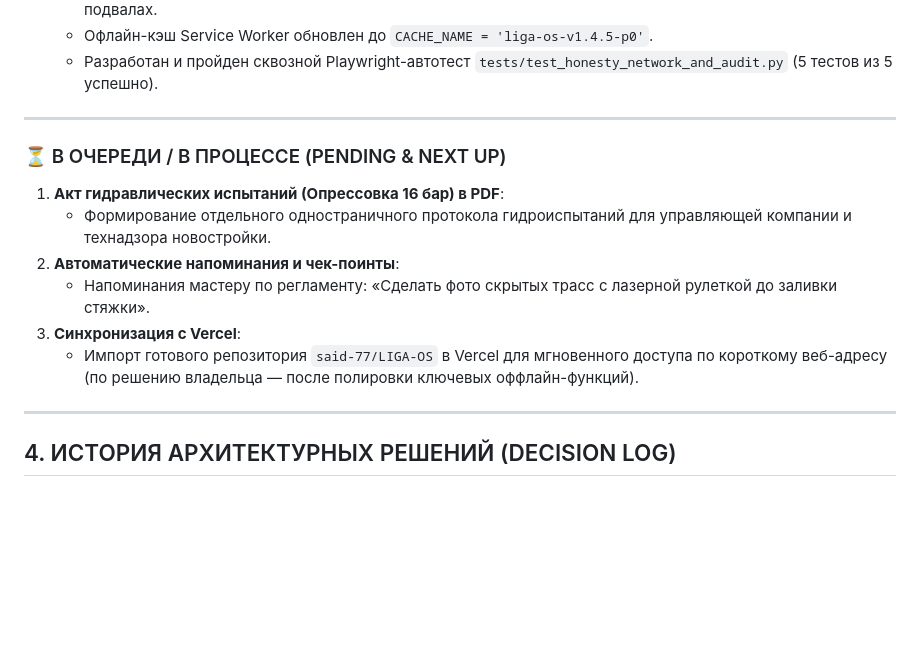
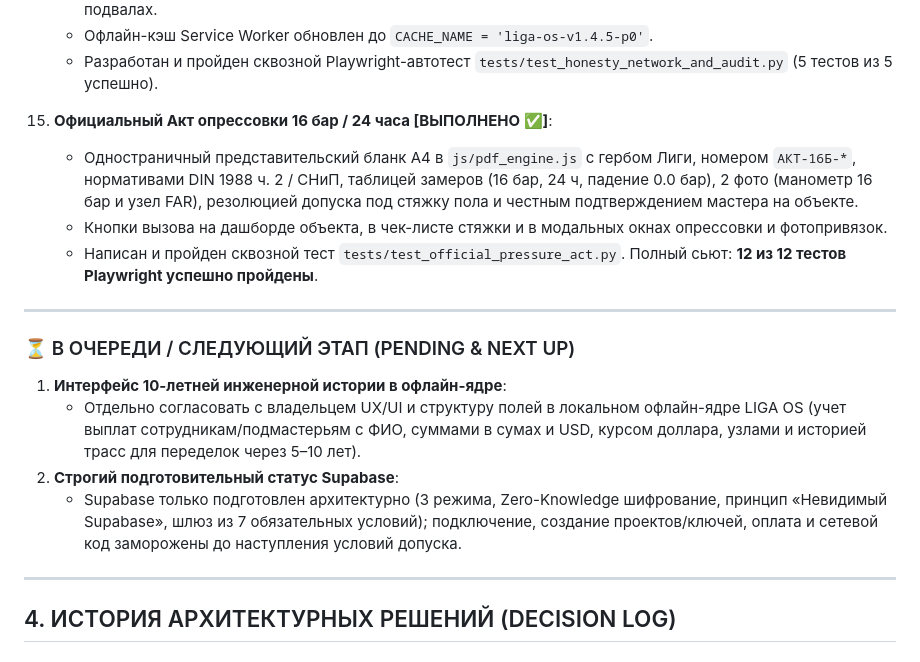
Before and after one commit to said-77/LIGA-OS, a Markdown page: DECISION_JOURNAL.md, the part around the change. Drawn GitHub-style; blank space fills up the shorter version.

Commit message:
docs: align status with act 16 bar, 12/12 tests, prepared supabase and offline history next step

```diff
--- a/DECISION_JOURNAL.md
+++ b/DECISION_JOURNAL.md
@@ -94,17 +94,20 @@
     - Честная сетевая прозрачность: постоянный статус `🟢 БАЗА ОФФЛАЙН` в шапке; бейдж `🟢 100% Офлайн` для локального бэкапа JSON; бейджи `🌐 Онлайн` для внешних ссылок и цифровых расписок; информационное предупреждение о зависимости Web Speech API от интернет-соединения с возможностью ручного ввода в подвалах.
     - Офлайн-кэш Service Worker обновлен до `CACHE_NAME = 'liga-os-v1.4.5-p0'`.
     - Разработан и пройден сквозной Playwright-автотест `tests/test_honesty_network_and_audit.py` (5 тестов из 5 успешно).
+15. **Официальный Акт опрессовки 16 бар / 24 часа [ВЫПОЛНЕНО ✅]**:
+    - Одностраничный представительский бланк А4 в `js/pdf_engine.js` с гербом Лиги, номером `АКТ-16Б-*`, нормативами DIN 1988 ч. 2 / СНиП, таблицей замеров (16 бар, 24 ч, падение 0.0 бар), 2 фото (манометр 16 бар и узел FAR), резолюцией допуска под стяжку пола и честным подтверждением мастера на объекте.
+    - Кнопки вызова на дашборде объекта, в чек-листе стяжки и в модальных окнах опрессовки и фотопривязок.
+    - Написан и пройден сквозной тест `tests/test_official_pressure_act.py`. Полный сьют: **12 из 12 тестов Playwright успешно пройдены**.
 
 ---
 
-### ⏳ В ОЧЕРЕДИ / В ПРОЦЕССЕ (PENDING & NEXT UP)
+### ⏳ В ОЧЕРЕДИ / СЛЕДУЮЩИЙ ЭТАП (PENDING & NEXT UP)
 
-1. **Акт гидравлических испытаний (Опрессовка 16 бар) в PDF**:
-   - Формирование отдельного одностраничного протокола гидроиспытаний для управляющей компании и технадзора новостройки.
-2. **Автоматические напоминания и чек-поинты**:
-   - Напоминания мастеру по регламенту: «Сделать фото скрытых трасс с лазерной рулеткой до заливки стяжки».
-3. **Синхронизация с Vercel**:
-   - Импорт готового репозитория `said-77/LIGA-OS` в Vercel для мгновенного доступа по короткому веб-адресу (по решению владельца — после полировки ключевых оффлайн-функций).
+1. **Интерфейс 10-летней инженерной истории в офлайн-ядре**:
+   - Отдельно согласовать с владельцем UX/UI и структуру полей в локальном офлайн-ядре LIGA OS (учет выплат сотрудникам/подмастерьям с ФИО, суммами в сумах и USD, курсом доллара, узлами и историей трасс для переделок через 5–10 лет).
+2. **Строгий подготовительный статус Supabase**:
+   - Supabase только подготовлен архитектурно (3 режима, Zero-Knowledge шифрование, принцип «Невидимый Supabase», шлюз из 7 обязательных условий); подключение, создание проектов/ключей, оплата и сетевой код заморожены до наступления условий допуска.
+
 
 ---
 
```
Also changed, not shown: HANDOFF_AND_SPEC_RU.md (+1 -0 lines).
